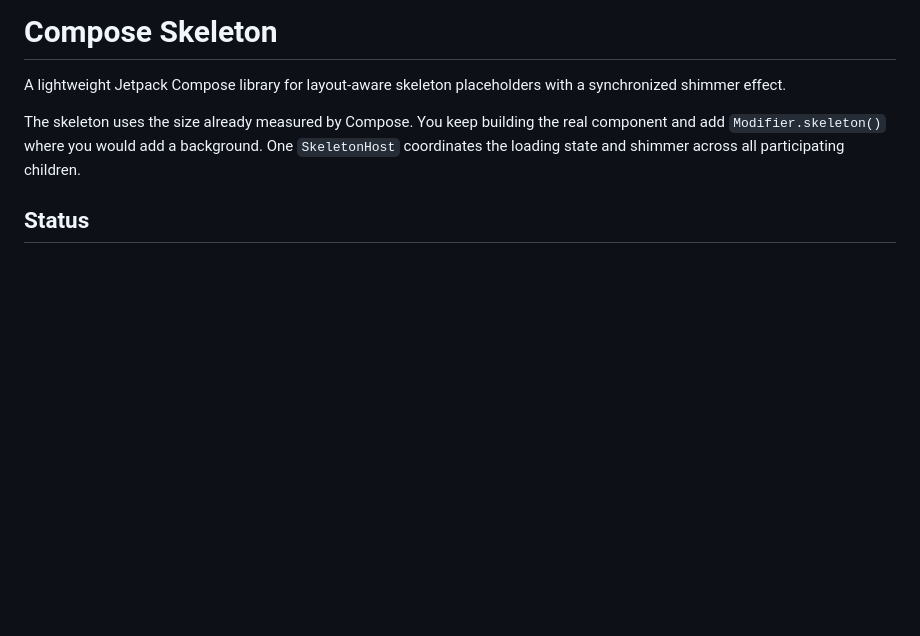
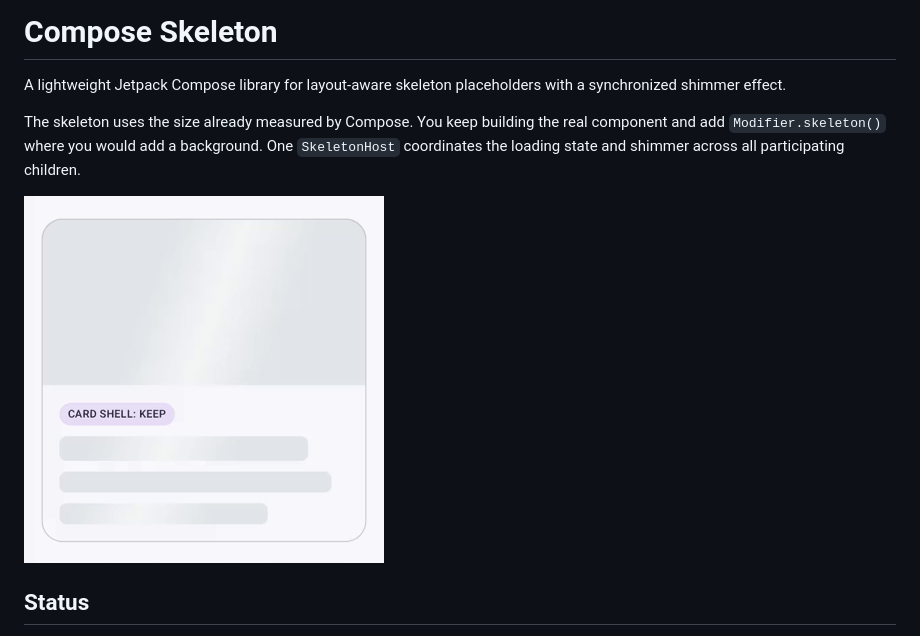
Before and after one commit to manug243/compose-skeleton, a Markdown page: README.md, the part around the change. Rendered like a GitHub page; pictures changed too: docs/demo.gif (added); blank space fills up the shorter version.

```diff
--- a/README.md
+++ b/README.md
@@ -3,6 +3,8 @@
 A lightweight Jetpack Compose library for layout-aware skeleton placeholders with a synchronized shimmer effect.
 
 The skeleton uses the size already measured by Compose. You keep building the real component and add `Modifier.skeleton()` where you would add a background. One `SkeletonHost` coordinates the loading state and shimmer across all participating children.
+
+![Compose Skeleton shimmer demo](docs/demo.gif)
 
 ## Status
 
```
Also changed, not shown: 4 other files.
